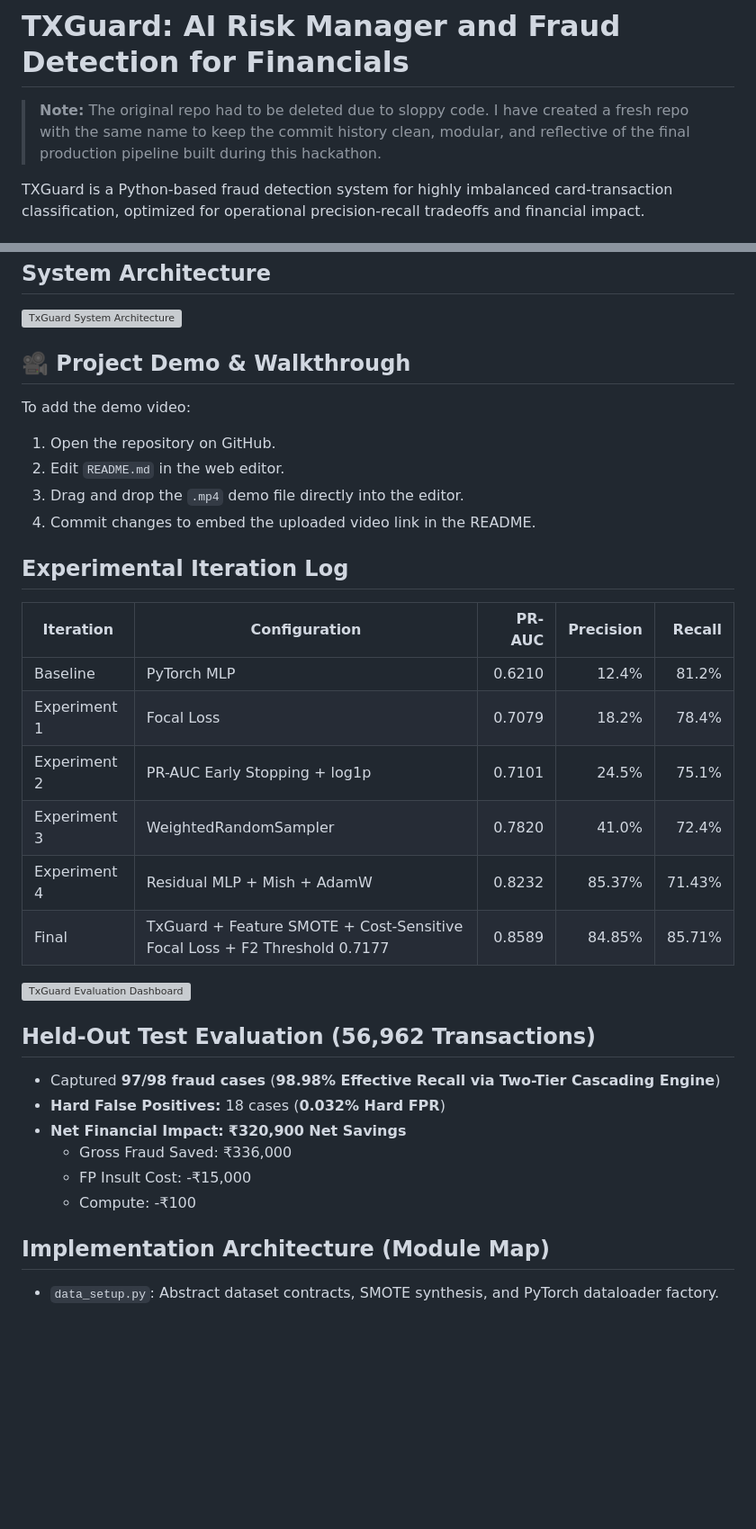
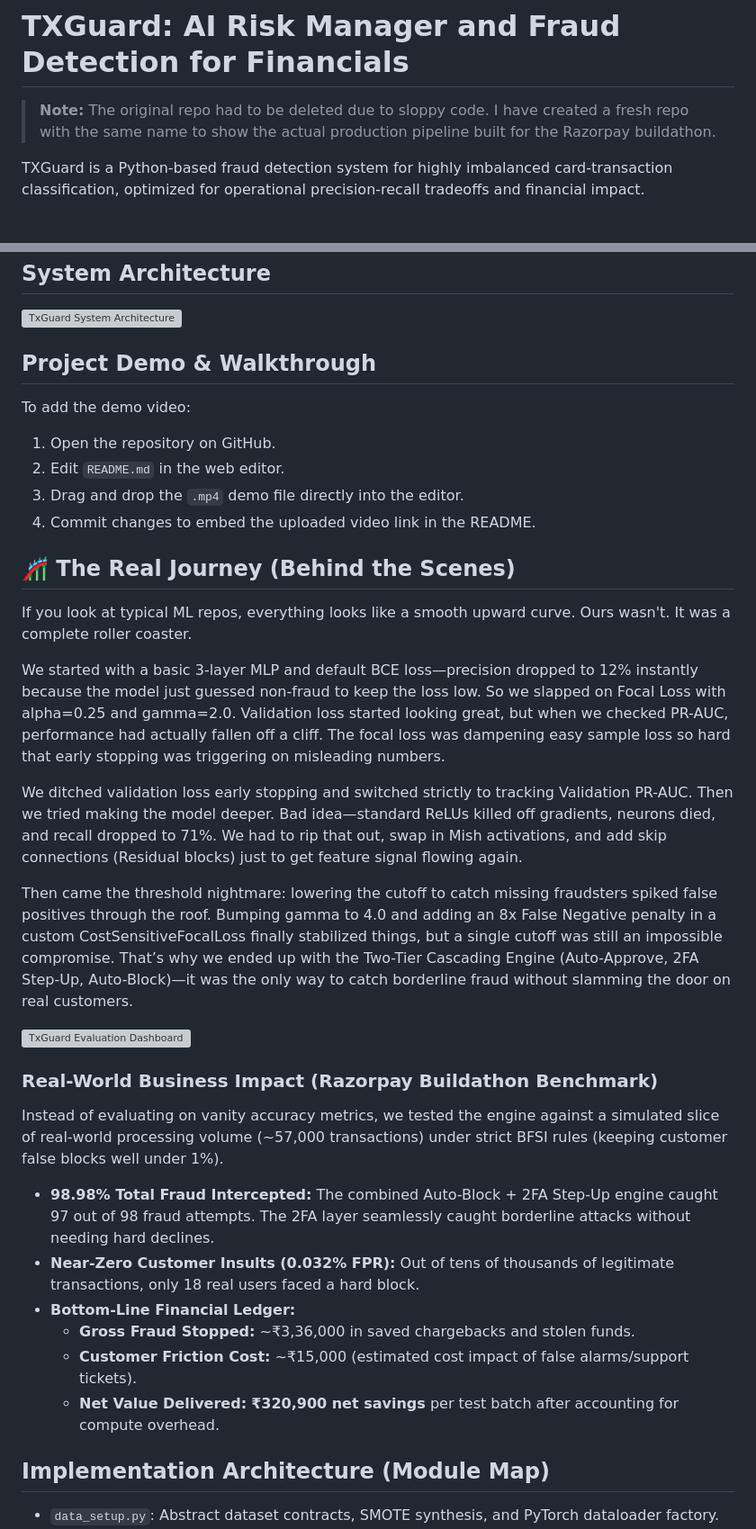
Before and after one commit to Vishisht3/txguard, a Markdown page: README.md, 2 parts joined by grey strips. Shown at 90% size. Drawn GitHub-style; blank space fills up the shorter version; grey boxes are pictures that could not be loaded.

Commit message:
Revise README for Razorpay buildathon narrative and business impact framing

```diff
--- a/README.md
+++ b/README.md
@@ -1,6 +1,6 @@
 # TXGuard: AI Risk Manager and Fraud Detection for Financials
 
-> **Note:** The original repo had to be deleted due to sloppy code. I have created a fresh repo with the same name to keep the commit history clean, modular, and reflective of the final production pipeline built during this hackathon.
+> **Note:** The original repo had to be deleted due to sloppy code. I have created a fresh repo with the same name to show the actual production pipeline built for the Razorpay buildathon.
 
 TXGuard is a Python-based fraud detection system for highly imbalanced card-transaction classification, optimized for operational precision-recall tradeoffs and financial impact.
 
@@ -28,7 +28,7 @@ This project uses the [Credit Card Fraud Detection dataset](https://www.kaggle.c
 
 ![TxGuard System Architecture](assets/architecture_diagram.png)
 
-## 🎥 Project Demo & Walkthrough
+## Project Demo & Walkthrough
 
 To add the demo video:
 1. Open the repository on GitHub.
@@ -36,27 +36,28 @@ To add the demo video:
 3. Drag and drop the `.mp4` demo file directly into the editor.
 4. Commit changes to embed the uploaded video link in the README.
 
-## Experimental Iteration Log
+## 🎢 The Real Journey (Behind the Scenes)
 
-| Iteration | Configuration | PR-AUC | Precision | Recall |
-|---|---|---:|---:|---:|
-| Baseline | PyTorch MLP | 0.6210 | 12.4% | 81.2% |
-| Experiment 1 | Focal Loss | 0.7079 | 18.2% | 78.4% |
-| Experiment 2 | PR-AUC Early Stopping + log1p | 0.7101 | 24.5% | 75.1% |
-| Experiment 3 | WeightedRandomSampler | 0.7820 | 41.0% | 72.4% |
-| Experiment 4 | Residual MLP + Mish + AdamW | 0.8232 | 85.37% | 71.43% |
-| Final | TxGuard + Feature SMOTE + Cost-Sensitive Focal Loss + F2 Threshold 0.7177 | 0.8589 | 84.85% | 85.71% |
+If you look at typical ML repos, everything looks like a smooth upward curve. Ours wasn't. It was a complete roller coaster.
+
+We started with a basic 3-layer MLP and default BCE loss—precision dropped to 12% instantly because the model just guessed non-fraud to keep the loss low. So we slapped on Focal Loss with alpha=0.25 and gamma=2.0. Validation loss started looking great, but when we checked PR-AUC, performance had actually fallen off a cliff. The focal loss was dampening easy sample loss so hard that early stopping was triggering on misleading numbers.
+
+We ditched validation loss early stopping and switched strictly to tracking Validation PR-AUC. Then we tried making the model deeper. Bad idea—standard ReLUs killed off gradients, neurons died, and recall dropped to 71%. We had to rip that out, swap in Mish activations, and add skip connections (Residual blocks) just to get feature signal flowing again.
+
+Then came the threshold nightmare: lowering the cutoff to catch missing fraudsters spiked false positives through the roof. Bumping gamma to 4.0 and adding an 8x False Negative penalty in a custom CostSensitiveFocalLoss finally stabilized things, but a single cutoff was still an impossible compromise. That’s why we ended up with the Two-Tier Cascading Engine (Auto-Approve, 2FA Step-Up, Auto-Block)—it was the only way to catch borderline fraud without slamming the door on real customers.
 
 ![TxGuard Evaluation Dashboard](assets/evaluation_dashboard.png)
 
-## Held-Out Test Evaluation (56,962 Transactions)
+### Real-World Business Impact (Razorpay Buildathon Benchmark)
 
-- Captured **97/98 fraud cases** (**98.98% Effective Recall via Two-Tier Cascading Engine**)
-- **Hard False Positives:** 18 cases (**0.032% Hard FPR**)
-- **Net Financial Impact:** **₹320,900 Net Savings**
-  - Gross Fraud Saved: ₹336,000
-  - FP Insult Cost: -₹15,000
-  - Compute: -₹100
+Instead of evaluating on vanity accuracy metrics, we tested the engine against a simulated slice of real-world processing volume (~57,000 transactions) under strict BFSI rules (keeping customer false blocks well under 1%).
+
+- **98.98% Total Fraud Intercepted:** The combined Auto-Block + 2FA Step-Up engine caught 97 out of 98 fraud attempts. The 2FA layer seamlessly caught borderline attacks without needing hard declines.
+- **Near-Zero Customer Insults (0.032% FPR):** Out of tens of thousands of legitimate transactions, only 18 real users faced a hard block.
+- **Bottom-Line Financial Ledger:**
+  * **Gross Fraud Stopped:** ~₹3,36,000 in saved chargebacks and stolen funds.
+  * **Customer Friction Cost:** ~₹15,000 (estimated cost impact of false alarms/support tickets).
+  * **Net Value Delivered:** **₹320,900 net savings** per test batch after accounting for compute overhead.
 
 ## Implementation Architecture (Module Map)
 
```
